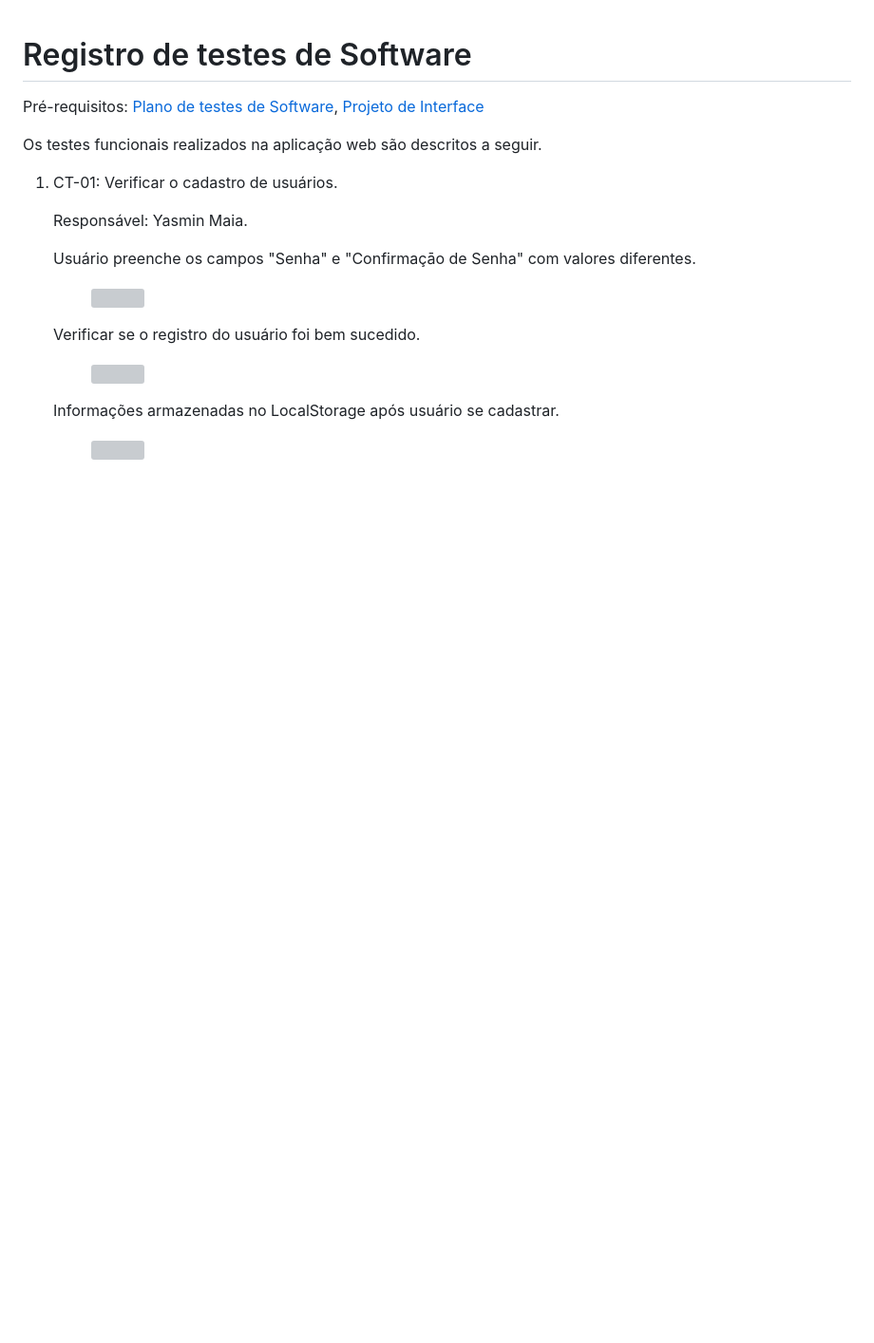
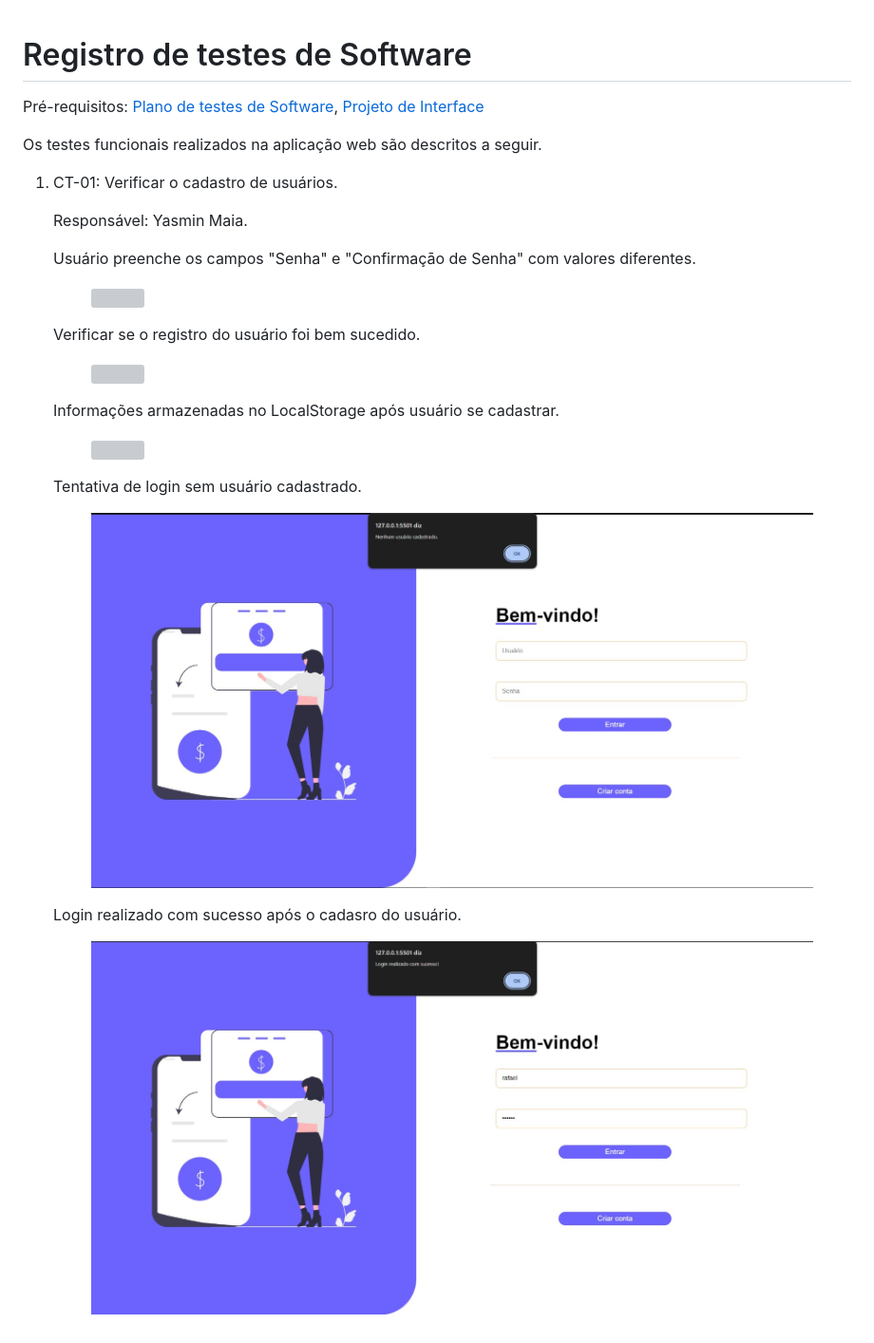
Before and after one commit to ICEI-PUC-Minas-PMV-ADS/pmv-ads-2024-1-e1-proj-web-t10-pmv-ads-2024-1-e1-proj-financeiro, a Markdown page: documentos/08-Registro_de_Testes_de_Software.md, the part around the change. Shown: that part at 95% size. Drawn GitHub-style; pictures changed too: documentos/img/tela-login-teste.jpg (added), documentos/img/tentativaLogin.jpg (added); blank space fills up the shorter version; grey boxes are pictures that could not be loaded.

Commit message:
Registros de testes adicionados

```diff
--- a/documentos/08-Registro_de_Testes_de_Software.md
+++ b/documentos/08-Registro_de_Testes_de_Software.md
@@ -28,4 +28,15 @@ Responsável: Yasmin Maia.
   <figcaption>
 </figure>
 
+<p>Tentativa de login sem usuário cadastrado.</p>
+<figure>
+  <img src="./img/tentativaLogin.jpg">
+  <figcaption>
+</figure>
+
+<p>Login realizado com sucesso após o cadasro do usuário.</p>
+<figure>
+  <img src="./img/tela-login-teste.jpg">
+  <figcaption>
+</figure>
 </li>
```
